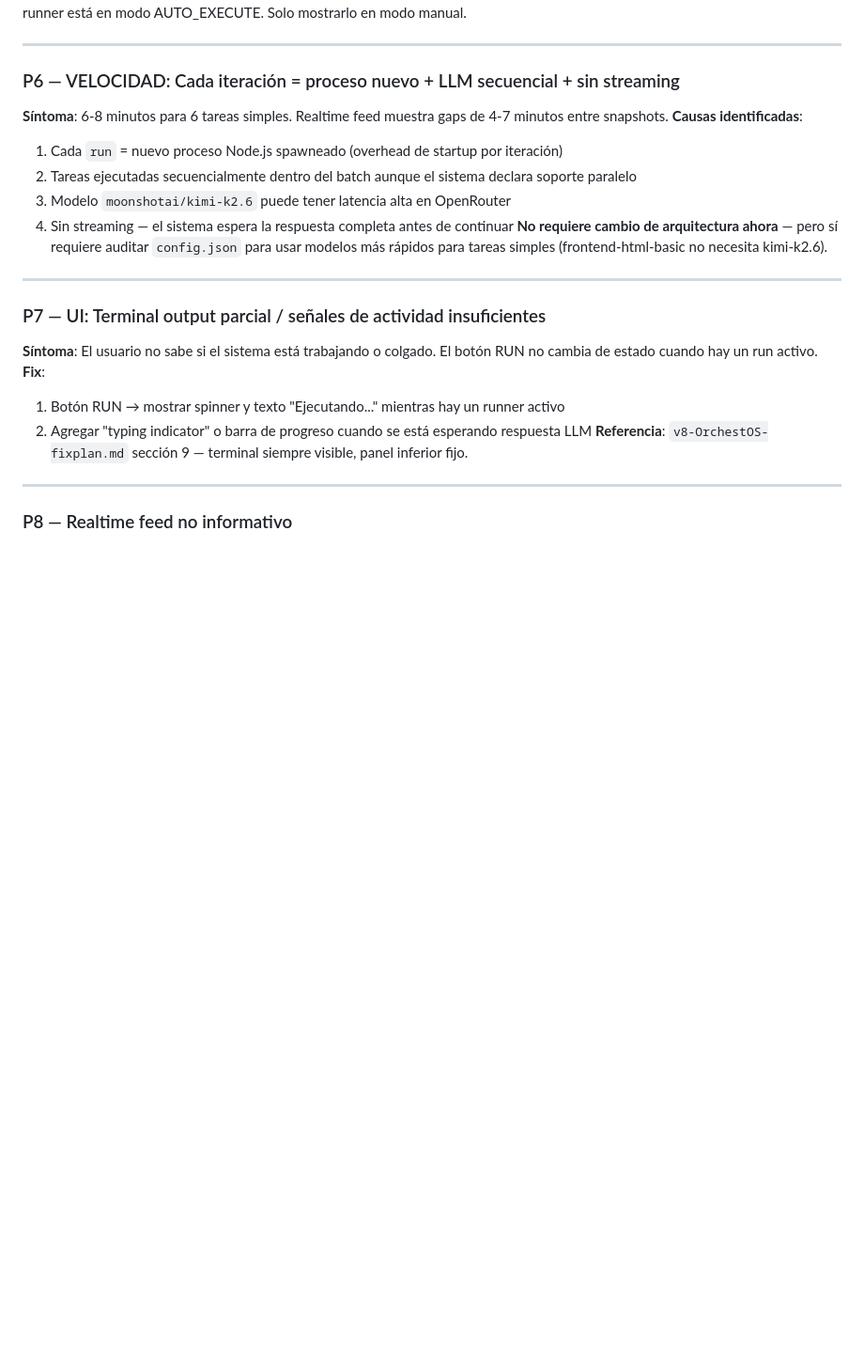
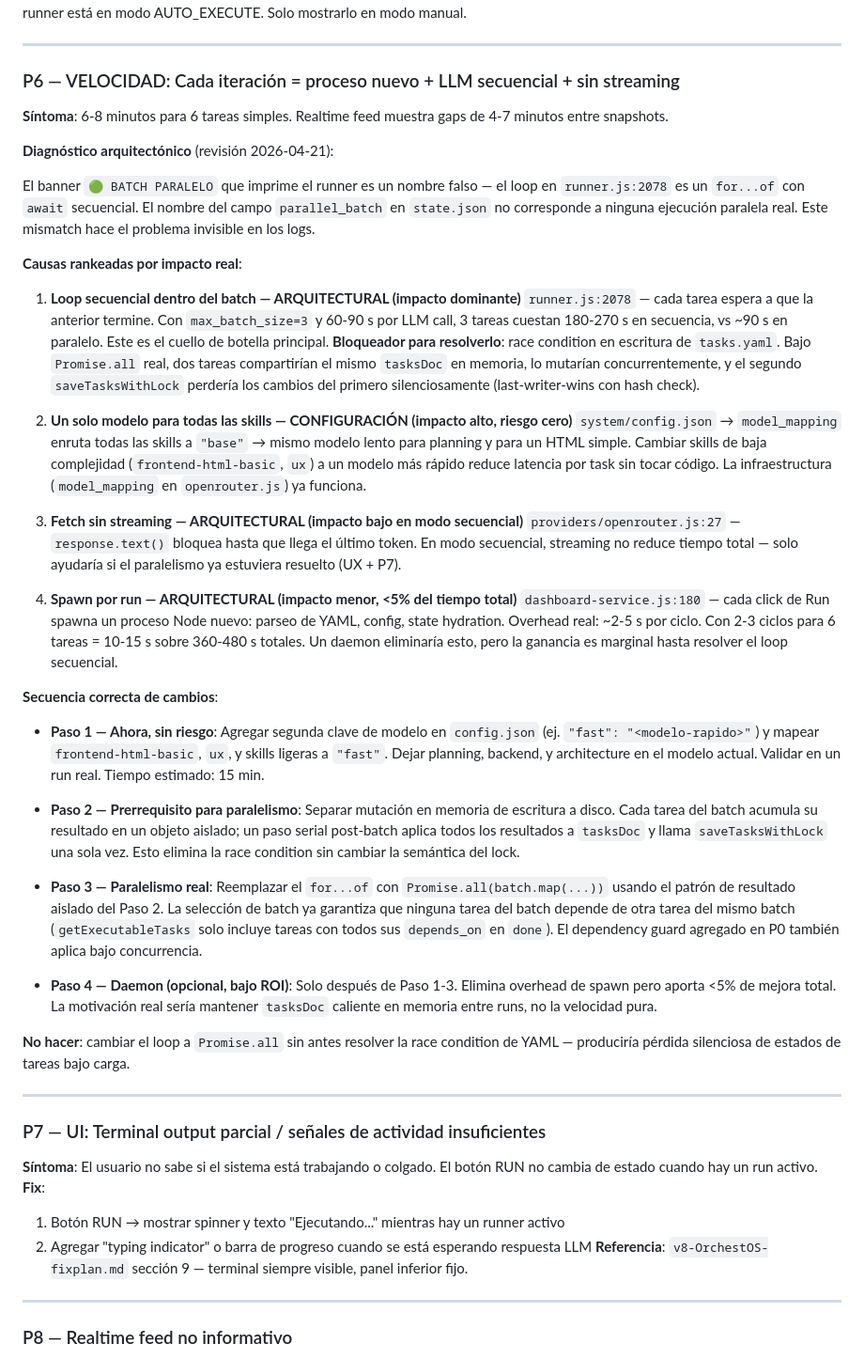
Before and after one commit to cagr1/ai-orchestrator-base, a Markdown page: NEXT_ACTIONS.md, the part around the change. Shown at 94% size. Rendered like a GitHub page; blank space fills up the shorter version.

Commit message:
Update execution performance roadmap

```diff
--- a/NEXT_ACTIONS.md
+++ b/NEXT_ACTIONS.md
@@ -106,12 +106,37 @@ First clean closure confirmed 2026-04-21. Active blocker is now output integrati
 
 ### P6 — VELOCIDAD: Cada iteración = proceso nuevo + LLM secuencial + sin streaming
 **Síntoma**: 6-8 minutos para 6 tareas simples. Realtime feed muestra gaps de 4-7 minutos entre snapshots.
-**Causas identificadas**:
-1. Cada `run` = nuevo proceso Node.js spawneado (overhead de startup por iteración)
-2. Tareas ejecutadas secuencialmente dentro del batch aunque el sistema declara soporte paralelo
-3. Modelo `moonshotai/kimi-k2.6` puede tener latencia alta en OpenRouter
-4. Sin streaming — el sistema espera la respuesta completa antes de continuar
-**No requiere cambio de arquitectura ahora** — pero sí requiere auditar `config.json` para usar modelos más rápidos para tareas simples (frontend-html-basic no necesita kimi-k2.6).
+
+**Diagnóstico arquitectónico** (revisión 2026-04-21):
+
+El banner `🟢 BATCH PARALELO` que imprime el runner es un nombre falso — el loop en `runner.js:2078` es un `for...of` con `await` secuencial. El nombre del campo `parallel_batch` en `state.json` no corresponde a ninguna ejecución paralela real. Este mismatch hace el problema invisible en los logs.
+
+**Causas rankeadas por impacto real**:
+
+1. **Loop secuencial dentro del batch — ARQUITECTURAL (impacto dominante)**
+   `runner.js:2078` — cada tarea espera a que la anterior termine. Con `max_batch_size=3` y 60-90 s por LLM call, 3 tareas cuestan 180-270 s en secuencia, vs ~90 s en paralelo. Este es el cuello de botella principal.
+   **Bloqueador para resolverlo**: race condition en escritura de `tasks.yaml`. Bajo `Promise.all` real, dos tareas compartirían el mismo `tasksDoc` en memoria, lo mutarían concurrentemente, y el segundo `saveTasksWithLock` perdería los cambios del primero silenciosamente (last-writer-wins con hash check).
+
+2. **Un solo modelo para todas las skills — CONFIGURACIÓN (impacto alto, riesgo cero)**
+   `system/config.json` → `model_mapping` enruta todas las skills a `"base"` → mismo modelo lento para planning y para un HTML simple. Cambiar skills de baja complejidad (`frontend-html-basic`, `ux`) a un modelo más rápido reduce latencia por task sin tocar código. La infraestructura (`model_mapping` en `openrouter.js`) ya funciona.
+
+3. **Fetch sin streaming — ARQUITECTURAL (impacto bajo en modo secuencial)**
+   `providers/openrouter.js:27` — `response.text()` bloquea hasta que llega el último token. En modo secuencial, streaming no reduce tiempo total — solo ayudaría si el paralelismo ya estuviera resuelto (UX + P7).
+
+4. **Spawn por run — ARQUITECTURAL (impacto menor, <5% del tiempo total)**
+   `dashboard-service.js:180` — cada click de Run spawna un proceso Node nuevo: parseo de YAML, config, state hydration. Overhead real: ~2-5 s por ciclo. Con 2-3 ciclos para 6 tareas = 10-15 s sobre 360-480 s totales. Un daemon eliminaría esto, pero la ganancia es marginal hasta resolver el loop secuencial.
+
+**Secuencia correcta de cambios**:
+
+- **Paso 1 — Ahora, sin riesgo**: Agregar segunda clave de modelo en `config.json` (ej. `"fast": "<modelo-rapido>"`) y mapear `frontend-html-basic`, `ux`, y skills ligeras a `"fast"`. Dejar planning, backend, y architecture en el modelo actual. Validar en un run real. Tiempo estimado: 15 min.
+
+- **Paso 2 — Prerrequisito para paralelismo**: Separar mutación en memoria de escritura a disco. Cada tarea del batch acumula su resultado en un objeto aislado; un paso serial post-batch aplica todos los resultados a `tasksDoc` y llama `saveTasksWithLock` una sola vez. Esto elimina la race condition sin cambiar la semántica del lock.
+
+- **Paso 3 — Paralelismo real**: Reemplazar el `for...of` con `Promise.all(batch.map(...))` usando el patrón de resultado aislado del Paso 2. La selección de batch ya garantiza que ninguna tarea del batch depende de otra tarea del mismo batch (`getExecutableTasks` solo incluye tareas con todos sus `depends_on` en `done`). El dependency guard agregado en P0 también aplica bajo concurrencia.
+
+- **Paso 4 — Daemon (opcional, bajo ROI)**: Solo después de Paso 1-3. Elimina overhead de spawn pero aporta <5% de mejora total. La motivación real sería mantener `tasksDoc` caliente en memoria entre runs, no la velocidad pura.
+
+**No hacer**: cambiar el loop a `Promise.all` sin antes resolver la race condition de YAML — produciría pérdida silenciosa de estados de tareas bajo carga.
 
 ---
 
```
